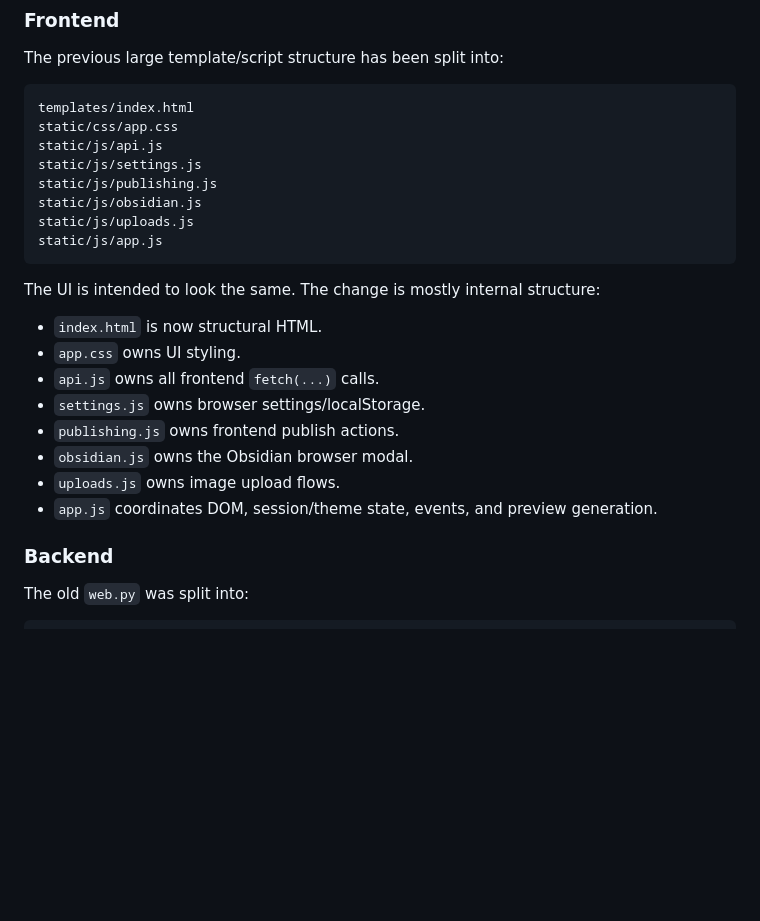
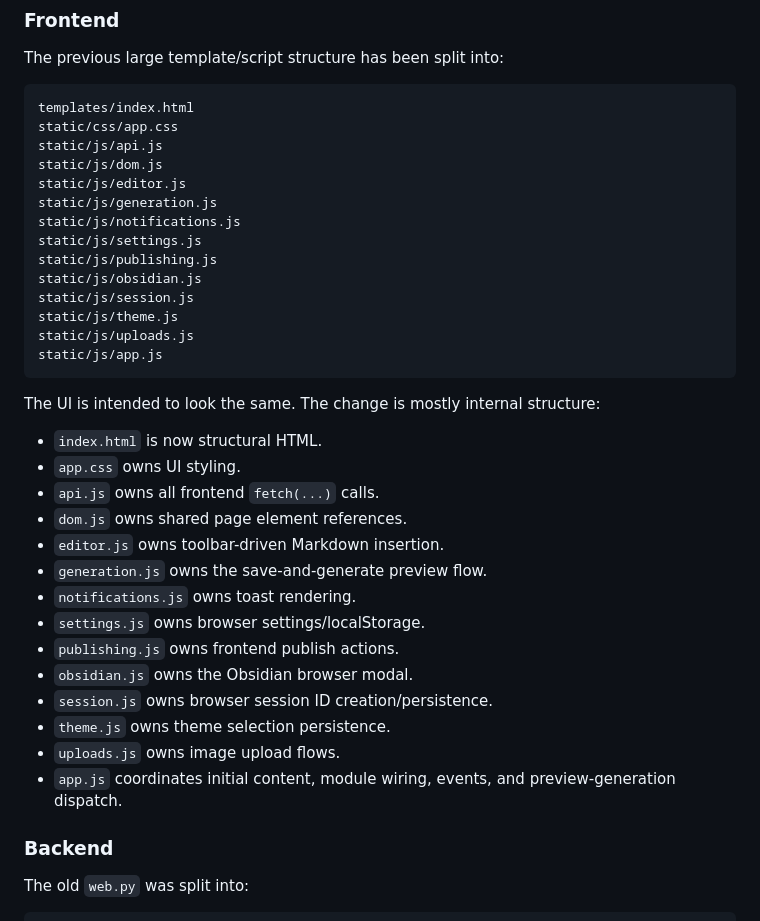
Before and after one commit to Panghugo/writerstudio, a Markdown page: docs/CLEANUP_SUMMARY.md, the part around one of its changes. GitHub-like rendering; blank space fills up the shorter version.

````diff
--- a/docs/CLEANUP_SUMMARY.md
+++ b/docs/CLEANUP_SUMMARY.md
@@ -28,9 +28,15 @@ The previous large template/script structure has been split into:
 templates/index.html
 static/css/app.css
 static/js/api.js
+static/js/dom.js
+static/js/editor.js
+static/js/generation.js
+static/js/notifications.js
 static/js/settings.js
 static/js/publishing.js
 static/js/obsidian.js
+static/js/session.js
+static/js/theme.js
 static/js/uploads.js
 static/js/app.js
 ```
@@ -40,11 +46,17 @@ The UI is intended to look the same. The change is mostly internal structure:
 - `index.html` is now structural HTML.
 - `app.css` owns UI styling.
 - `api.js` owns all frontend `fetch(...)` calls.
+- `dom.js` owns shared page element references.
+- `editor.js` owns toolbar-driven Markdown insertion.
+- `generation.js` owns the save-and-generate preview flow.
+- `notifications.js` owns toast rendering.
 - `settings.js` owns browser settings/localStorage.
 - `publishing.js` owns frontend publish actions.
 - `obsidian.js` owns the Obsidian browser modal.
+- `session.js` owns browser session ID creation/persistence.
+- `theme.js` owns theme selection persistence.
 - `uploads.js` owns image upload flows.
-- `app.js` coordinates DOM, session/theme state, events, and preview generation.
+- `app.js` coordinates initial content, module wiring, events, and preview-generation dispatch.
 
 ### Backend
 
````
Also changed, not shown: other parts of docs/CLEANUP_SUMMARY.md (+37 -7 lines).
